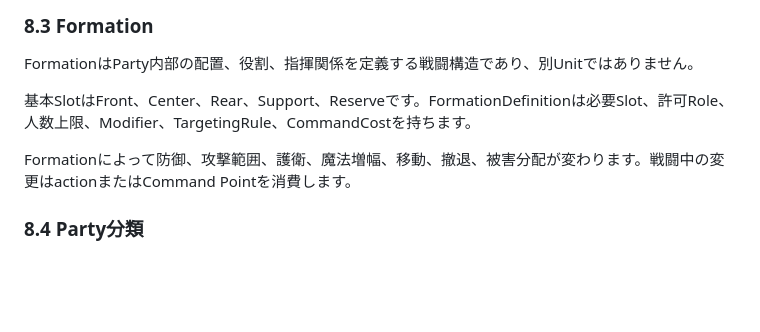
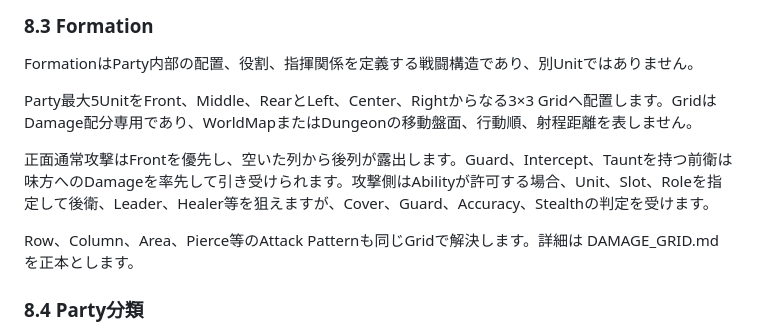
Before and after one commit to TomTomYoung/kingdom, a Markdown page: doc/SPECIFICATION.md, the part around the change. Rendered like a GitHub page; blank space fills up the shorter version.

Commit message:
docs: adopt 3x3 damage allocation formation

```diff
--- a/doc/SPECIFICATION.md
+++ b/doc/SPECIFICATION.md
@@ -306,9 +306,11 @@ Partyは作成、解散、分割、合流、Unit加入、Unit離脱ができま
 
 FormationはParty内部の配置、役割、指揮関係を定義する戦闘構造であり、別Unitではありません。
 
-基本SlotはFront、Center、Rear、Support、Reserveです。FormationDefinitionは必要Slot、許可Role、人数上限、Modifier、TargetingRule、CommandCostを持ちます。
+Party最大5UnitをFront、Middle、RearとLeft、Center、Rightからなる3×3 Gridへ配置します。GridはDamage配分専用であり、WorldMapまたはDungeonの移動盤面、行動順、射程距離を表しません。
 
-Formationによって防御、攻撃範囲、護衛、魔法増幅、移動、撤退、被害分配が変わります。戦闘中の変更はactionまたはCommand Pointを消費します。
+正面通常攻撃はFrontを優先し、空いた列から後列が露出します。Guard、Intercept、Tauntを持つ前衛は味方へのDamageを率先して引き受けられます。攻撃側はAbilityが許可する場合、Unit、Slot、Roleを指定して後衛、Leader、Healer等を狙えますが、Cover、Guard、Accuracy、Stealthの判定を受けます。
+
+Row、Column、Area、Pierce等のAttack Patternも同じGridで解決します。詳細は DAMAGE_GRID.md を正本とします。
 
 ### 8.4 Party分類
 
```
